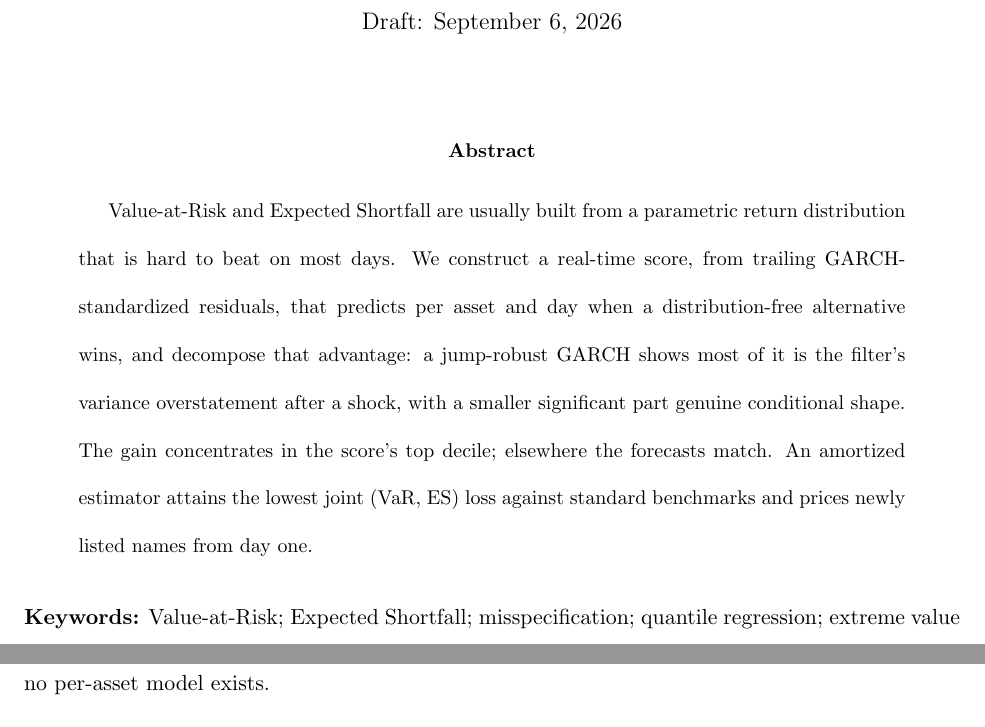
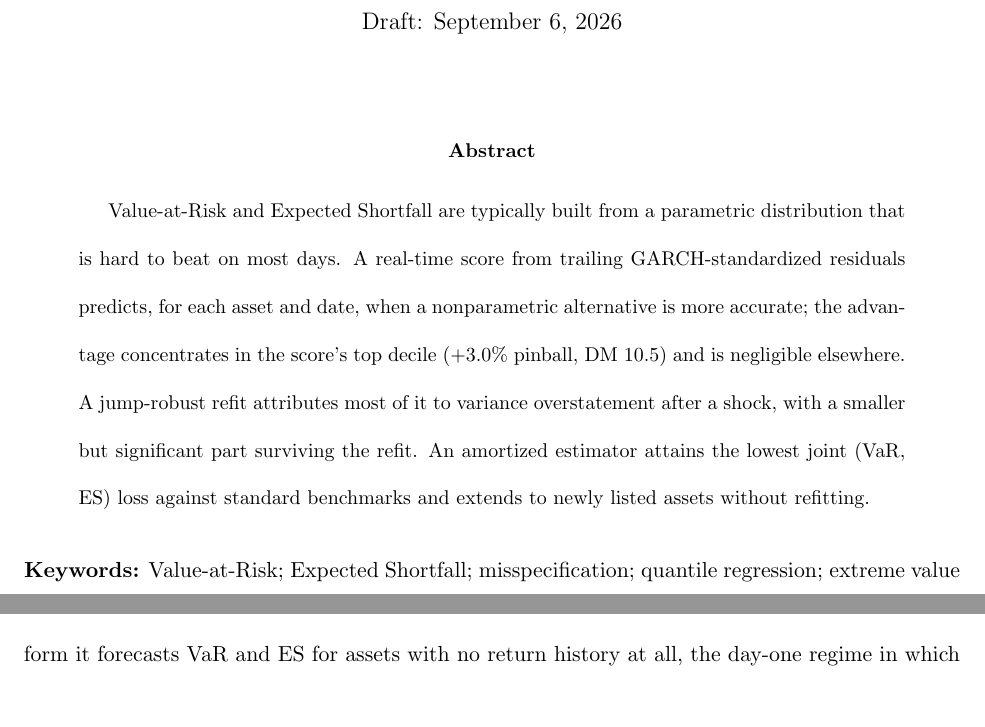
Before and after one commit to sean-qin-usa/downside-risk-paper, a LaTeX paper (submission/paper_A_jfec.tex): two parts of pages 1 and 6 of 68 before the commit and two parts of pages 1 and 5 of 68 after it, joined at a grey line, cut so that both start at the same text. Compiled offline with pdfLaTeX.

Commit message:
R18: reframe on scale-vs-shape decomposition; prose overhaul; industry framing. Submission 68pp double-spaced, 0 undefined refs. Reading copy refreshed to the submission build.

```diff
--- a/submission/paper_A_jfec.tex
+++ b/submission/paper_A_jfec.tex
@@ -58,16 +58,16 @@ with a Real-Time Misspecification Score}
 \let\footnote\endnote
 
 \begin{abstract}
-Value-at-Risk and Expected Shortfall are usually built from a parametric
-return distribution that is hard to beat on most days. We construct a
-real-time score, from trailing GARCH-standardized residuals, that predicts
-per asset and day when a distribution-free alternative wins, and decompose
-that advantage: a jump-robust GARCH shows most of it is the filter's
-variance overstatement after a shock, with a smaller significant part
-genuine conditional shape. The gain concentrates in the score's top
-decile; elsewhere the forecasts match. An amortized estimator attains the
-lowest joint (VaR, ES) loss against standard benchmarks and prices newly
-listed names from day one.
+Value-at-Risk and Expected Shortfall are typically built from a parametric
+distribution that is hard to beat on most days. A real-time score from
+trailing GARCH-standardized residuals predicts, for each asset and date,
+when a nonparametric alternative is more accurate; the advantage
+concentrates in the score's top decile (+3.0\% pinball, DM 10.5) and is
+negligible elsewhere. A jump-robust refit attributes most of it to
+variance overstatement after a shock, with a smaller but significant part
+surviving the refit. An amortized estimator attains the lowest joint (VaR,
+ES) loss against standard benchmarks and extends to newly listed assets
+without refitting.
 \end{abstract}
 
 \noindent\textbf{Keywords:} Value-at-Risk; Expected Shortfall;
```
Also changed, not shown: gbc_downside_main.pdf, submission/paper_A_jfec.pdf, submission/paper_A_jfec.tex (4 more changed lines).
